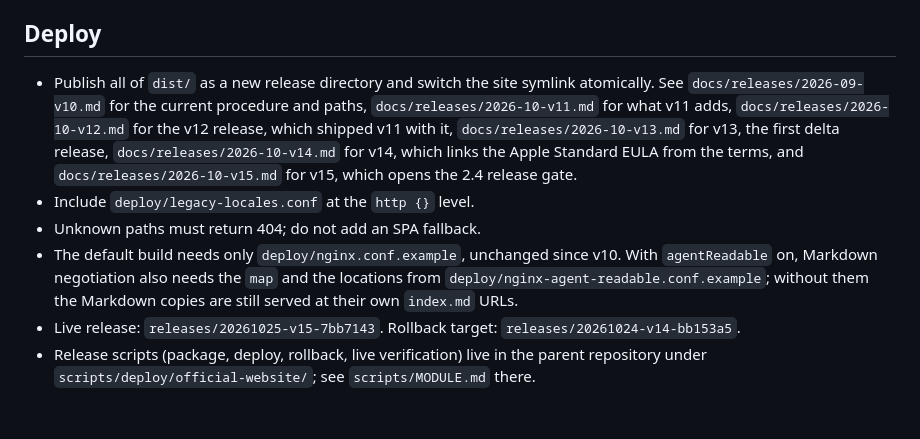
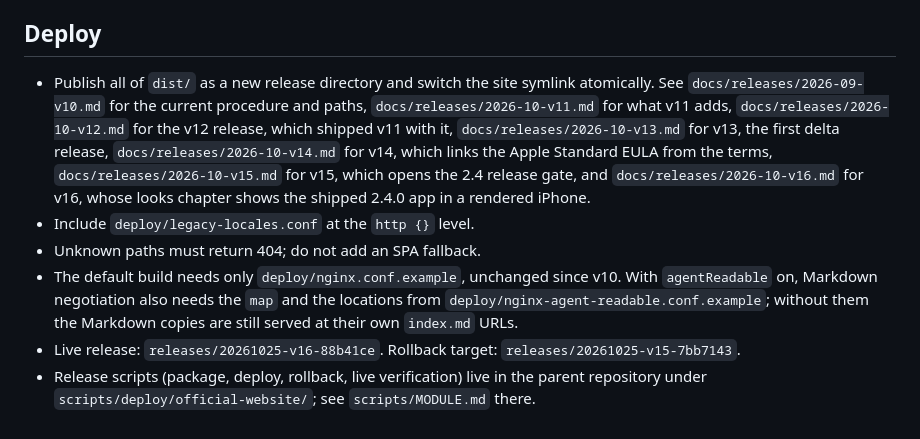
Before and after one commit to imatrixme/retropa.web.official, a Markdown page: README.md, the part around the change. GitHub-like rendering.

```diff
--- a/README.md
+++ b/README.md
@@ -80,9 +80,9 @@ VITE_ASC_PROVIDER_TOKEN=YOUR_PROVIDER_TOKEN
 
 ## Deploy
 
-- Publish all of `dist/` as a new release directory and switch the site symlink atomically. See `docs/releases/2026-09-v10.md` for the current procedure and paths, `docs/releases/2026-10-v11.md` for what v11 adds, `docs/releases/2026-10-v12.md` for the v12 release, which shipped v11 with it, `docs/releases/2026-10-v13.md` for v13, the first delta release, `docs/releases/2026-10-v14.md` for v14, which links the Apple Standard EULA from the terms, and `docs/releases/2026-10-v15.md` for v15, which opens the 2.4 release gate.
+- Publish all of `dist/` as a new release directory and switch the site symlink atomically. See `docs/releases/2026-09-v10.md` for the current procedure and paths, `docs/releases/2026-10-v11.md` for what v11 adds, `docs/releases/2026-10-v12.md` for the v12 release, which shipped v11 with it, `docs/releases/2026-10-v13.md` for v13, the first delta release, `docs/releases/2026-10-v14.md` for v14, which links the Apple Standard EULA from the terms, `docs/releases/2026-10-v15.md` for v15, which opens the 2.4 release gate, and `docs/releases/2026-10-v16.md` for v16, whose looks chapter shows the shipped 2.4.0 app in a rendered iPhone.
 - Include `deploy/legacy-locales.conf` at the `http {}` level.
 - Unknown paths must return 404; do not add an SPA fallback.
 - The default build needs only `deploy/nginx.conf.example`, unchanged since v10. With `agentReadable` on, Markdown negotiation also needs the `map` and the locations from `deploy/nginx-agent-readable.conf.example`; without them the Markdown copies are still served at their own `index.md` URLs.
-- Live release: `releases/20261025-v15-7bb7143`. Rollback target: `releases/20261024-v14-bb153a5`.
+- Live release: `releases/20261025-v16-88b41ce`. Rollback target: `releases/20261025-v15-7bb7143`.
 - Release scripts (package, deploy, rollback, live verification) live in the parent repository under `scripts/deploy/official-website/`; see `scripts/MODULE.md` there.
```
Also changed, not shown: docs/releases/2026-10-v16.md (added, +80 -0 lines).
